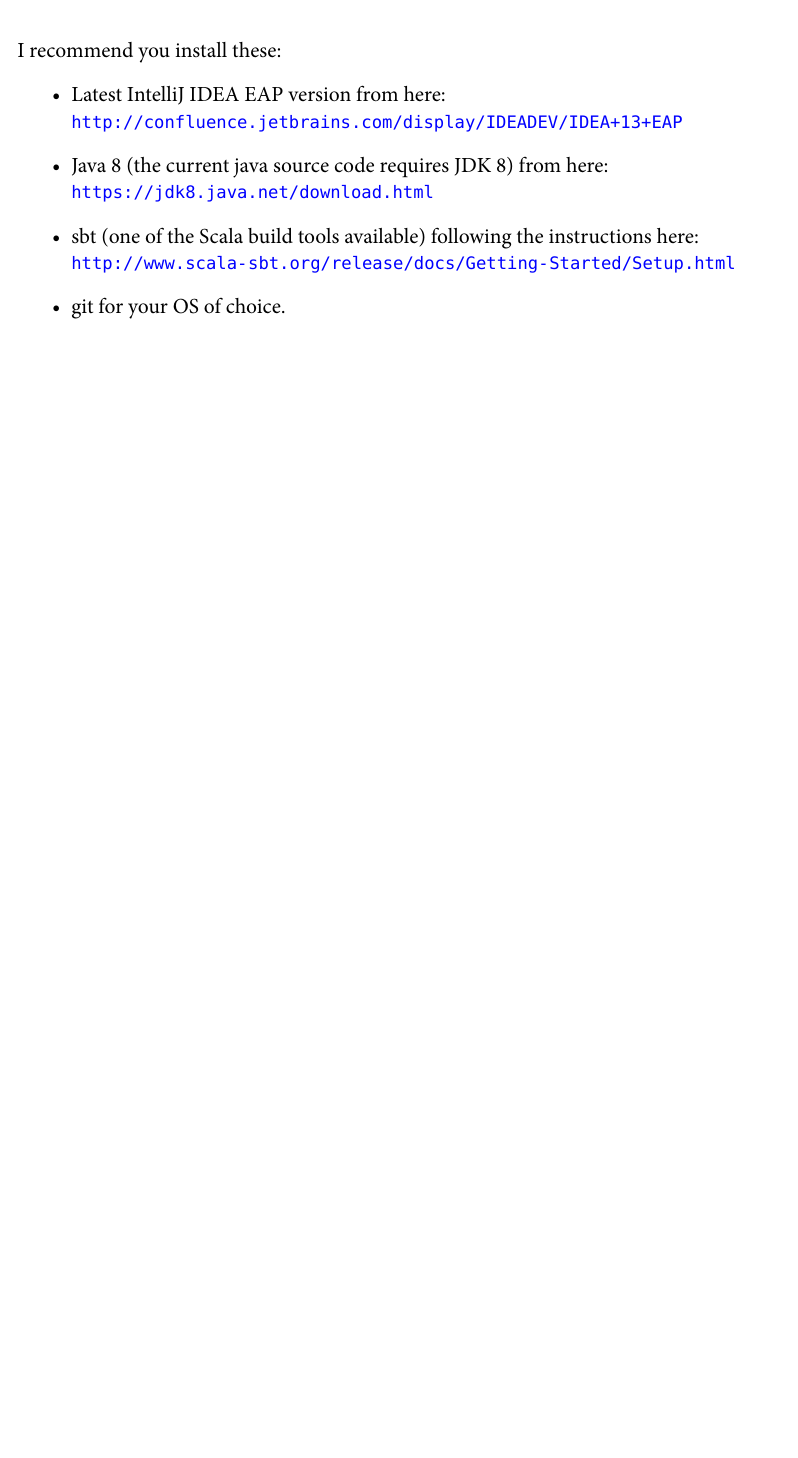
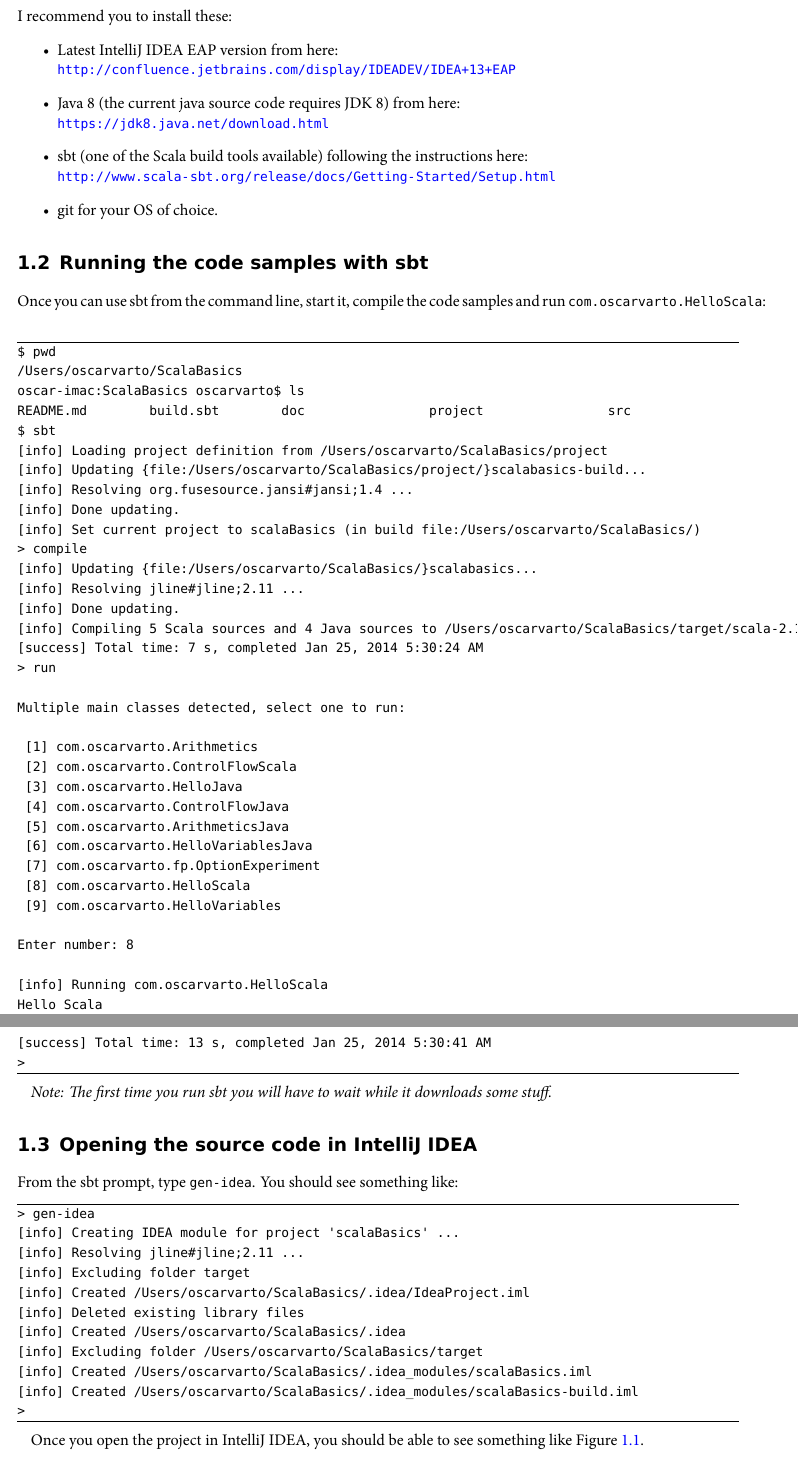
Before and after one commit to oscarvarto/ScalaBasics, a LaTeX book (doc/scalaBasics.tex): part of page 3 of 3 before the commit and two parts of pages 3 and 4 of 4 after it, the two joined at a grey line, cut so that both start at the same text, the shorter picture padded with empty space. The pictures show the PDF file doc/scalaBasics.pdf that the author committed with the source.

Commit message:
Started Chapter 1 of documentation

```diff
--- a/doc/scalaBasics.tex
+++ b/doc/scalaBasics.tex
@@ -68,6 +66,77 @@
 \item git for your OS of choice.
 \end{itemize}
 
+\section{Running the code samples with sbt}
+Once you can use sbt from the command line, start it, compile the code
+samples and run ¬com.oscarvarto.HelloScala¬:
+\begin{pyglist}[language=text]
+$ pwd
+/Users/oscarvarto/ScalaBasics
+oscar-imac:ScalaBasics oscarvarto$ ls
+README.md	build.sbt	doc		project		src
+$ sbt
+[info] Loading project definition from /Users/oscarvarto/ScalaBasics/project
+[info] Updating {file:/Users/oscarvarto/ScalaBasics/project/}scalabasics-build...
+[info] Resolving org.fusesource.jansi#jansi;1.4 ...
+[info] Done updating.
+[info] Set current project to scalaBasics (in build file:/Users/oscarvarto/ScalaBasics/)
+> compile
+[info] Updating {file:/Users/oscarvarto/ScalaBasics/}scalabasics...
+[info] Resolving jline#jline;2.11 ...
+[info] Done updating.
+[info] Compiling 5 Scala sources and 4 Java sources to /Users/oscarvarto/ScalaBasics/target/scala-2.11.0-M8/classes...
+[success] Total time: 7 s, completed Jan 25, 2014 5:30:24 AM
+> run
+
+Multiple main classes detected, select one to run:
+
+ [1] com.oscarvarto.Arithmetics
+ [2] com.oscarvarto.ControlFlowScala
+ [3] com.oscarvarto.HelloJava
+ [4] com.oscarvarto.ControlFlowJava
+ [5] com.oscarvarto.ArithmeticsJava
+ [6] com.oscarvarto.HelloVariablesJava
+ [7] com.oscarvarto.fp.OptionExperiment
+ [8] com.oscarvarto.HelloScala
+ [9] com.oscarvarto.HelloVariables
+
+Enter number: 8
+
+[info] Running com.oscarvarto.HelloScala
+Hello Scala
+[success] Total time: 13 s, completed Jan 25, 2014 5:30:41 AM
+>
+\end{pyglist}
+
+\emph{Note: The first time you run sbt you will have to wait while it
+downloads some stuff.}
+
+\section{Opening the source code in IntelliJ IDEA}
+From the sbt prompt, type ¬gen-idea¬. You should see something like:
+\begin{pyglist}[language=text]
+> gen-idea
+[info] Creating IDEA module for project 'scalaBasics' ...
+[info] Resolving jline#jline;2.11 ...
+[info] Excluding folder target
+[info] Created /Users/oscarvarto/ScalaBasics/.idea/IdeaProject.iml
+[info] Deleted existing library files
+[info] Created /Users/oscarvarto/ScalaBasics/.idea
+[info] Excluding folder /Users/oscarvarto/ScalaBasics/target
+[info] Created /Users/oscarvarto/ScalaBasics/.idea_modules/scalaBasics.iml
+[info] Created /Users/oscarvarto/ScalaBasics/.idea_modules/scalaBasics-build.iml
+>
+\end{pyglist}
+
+Once you open the project in IntelliJ IDEA, you should be able to see
+something like Figure~\ref{fig:scalaBasics-IntelliJ}.
+
+\begin{figure}[h!]
+  \centering
+  \includegraphics[scale=0.5]{figures/scalaBasicsIntelliJ.png}
+  \caption{The ScalaBasics project opened in IntelliJ IDEA}
+  \label{fig:scalaBasics-IntelliJ}
+\end{figure}
+
 
 \end{document}
 %%% Local Variables:
```
Also changed, not shown: doc/figures/scalaBasicsIntelliJ.png (added), doc/scalaBasics.pdf, doc/scalaBasics.tex (10 more changed lines).
